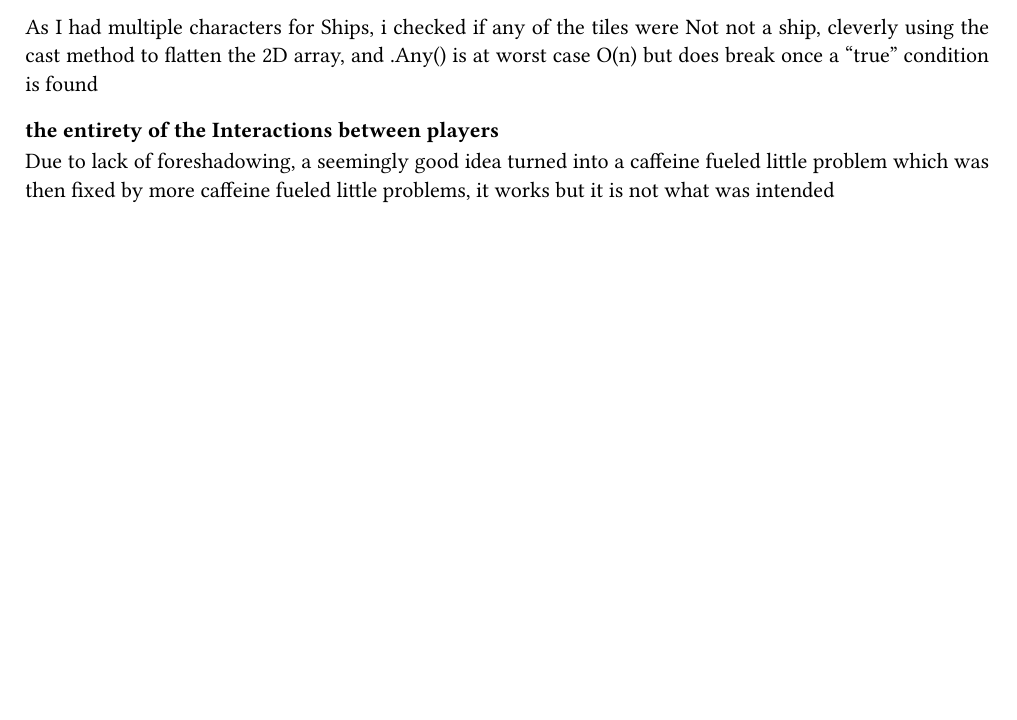
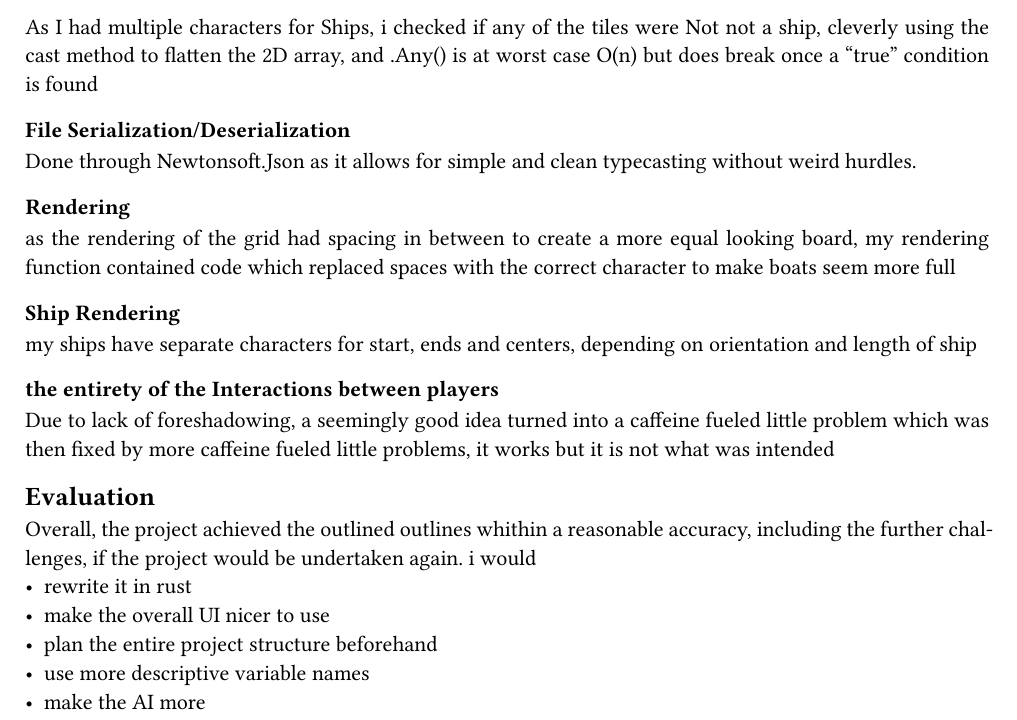
Before and after one commit to Pandaroses/boats, a Typst document (report.typ): part of page 4 of 4, cut so that both start at the same text, the shorter picture padded with empty space. The pictures show the PDF file report.pdf that the author committed with the source.

Commit message:
First Commit

````diff
--- a/report.typ
+++ b/report.typ
@@ -122,6 +122,21 @@
    ```cs !pGrid.Cast<Tile>().Any(tile => (tile != Tile.Hit && tile != Tile.Missed && tile != Tile.Empty));
 ```
   As I had multiple characters for Ships, i checked if any of the tiles were Not not a ship, cleverly using the cast method to flatten the 2D array, and .Any() is at worst case O(n) but does break once a "true" condition is found
-
+  === File Serialization/Deserialization
+    Done through Newtonsoft.Json as it allows for simple and clean typecasting without weird hurdles.
+  === Rendering
+    as the rendering of the grid had spacing in between to create a more equal looking board, my rendering function contained code which replaced spaces with the correct character to make boats seem more full
+ === Ship Rendering
+    my ships have separate characters for start, ends and centers, depending on orientation and length of ship
   === the entirety of the Interactions between players
      Due to lack of foreshadowing, a seemingly good idea turned into a caffeine fueled little problem which was then fixed by more caffeine fueled little problems, it works but it is not what was intended
+
+
+
+== Evaluation
+  Overall, the project achieved the outlined outlines whithin a reasonable accuracy, including the further challenges, if the project would be undertaken again. i would
+  - rewrite it in rust
+  - make the overall UI nicer to use
+  - plan the entire project structure beforehand
+  - use more descriptive variable names
+  - make the AI more
````
Also changed, not shown: graph.png (added), report.pdf.
